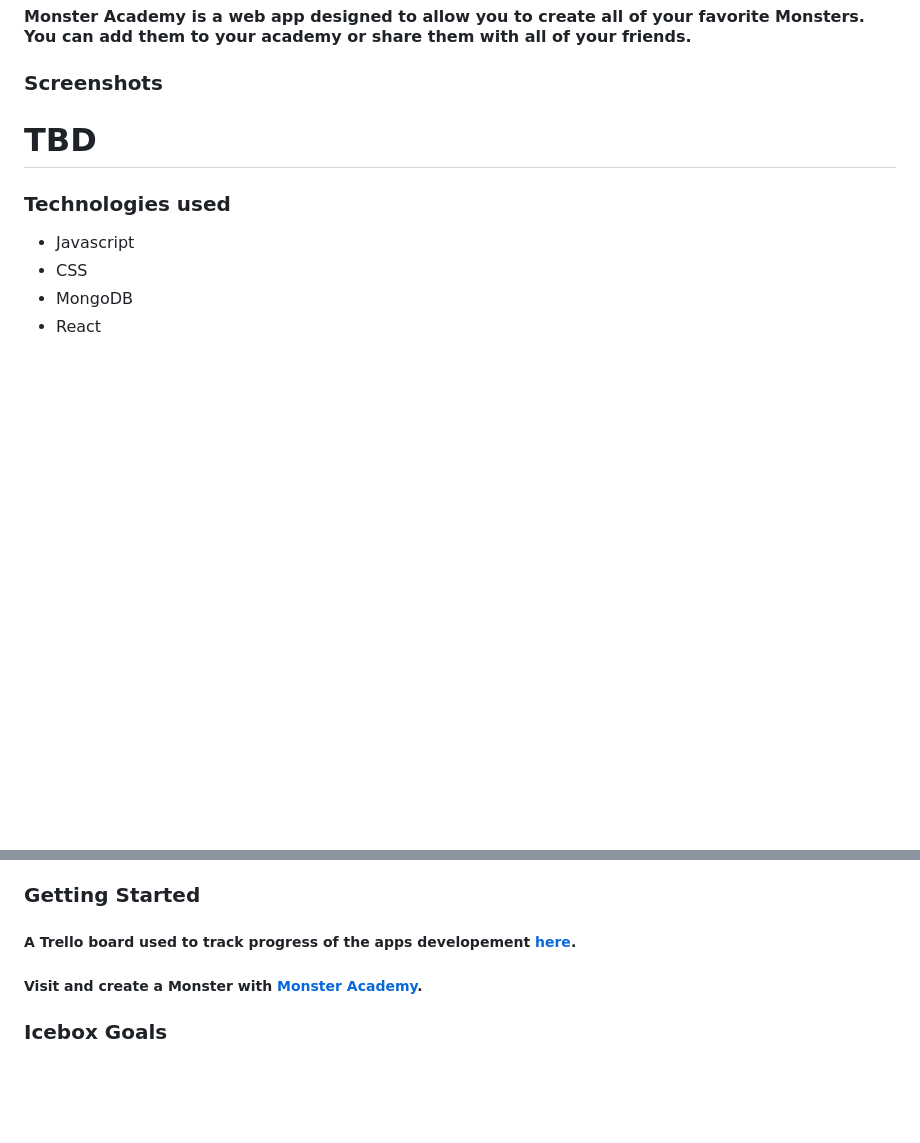
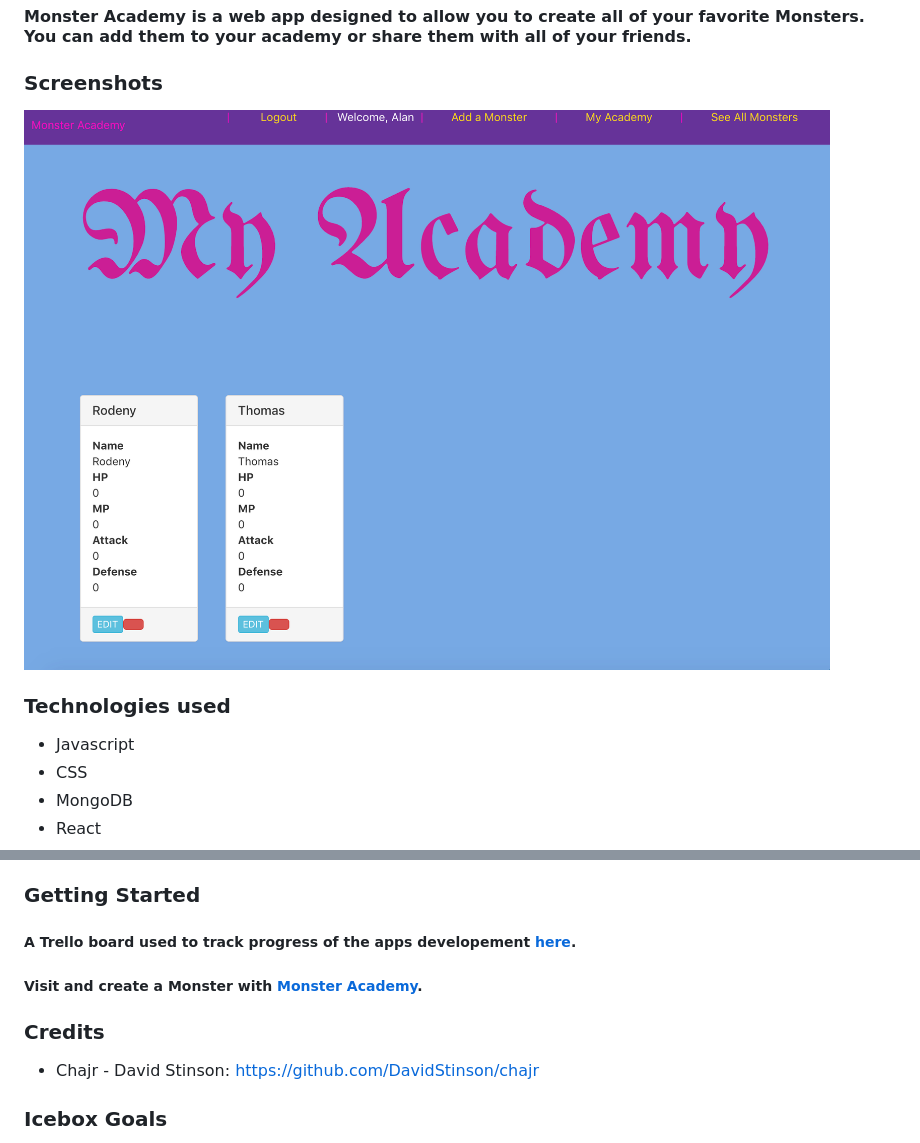
Before and after one commit to acmccracken/monster-academy, a Markdown page: README.md, 2 parts joined by grey strips. Drawn GitHub-style; pictures changed too: public/home.png (added); blank space fills up the shorter version.

```diff
--- a/README.md
+++ b/README.md
@@ -5,7 +5,7 @@
 #### Monster Academy is a web app designed to allow you to create all of your favorite Monsters.  You can add them to your academy or share them with all of your friends.
 
 ### Screenshots
-# TBD
+![Academy Page](public/home.png)
 
 ### Technologies used
 *  Javascript
@@ -21,6 +21,9 @@
 
 ##### Visit and create a Monster with [Monster Academy](https://monsteracademy.herokuapp.com/).
 
+### Credits
+* Chajr - David Stinson: https://github.com/DavidStinson/chajr
+
 ### Icebox Goals
 
 * Personalize each monster in your academy
```
Also changed, not shown: 5 other files.
